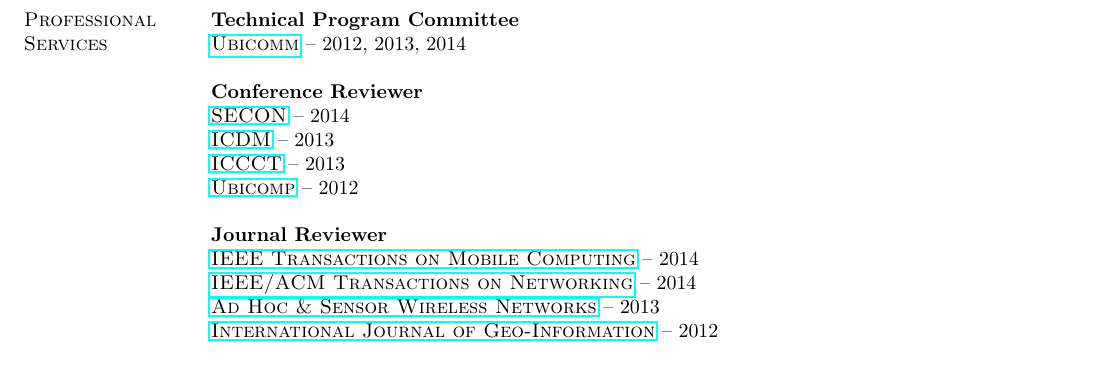
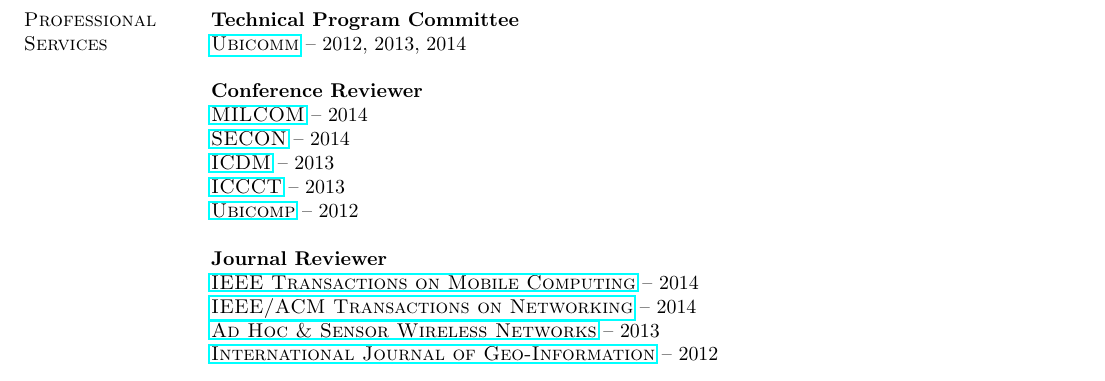
Before and after one commit to hushaohan/hushaohan.github.io, a LaTeX CV (cv.tex, which reads services.tex): part of page 5 of 7 before the commit and part of page 1 of 7 after it, cut so that both start at the same text. Compiled offline with pdfLaTeX.

Commit message:
added milcom2014 review

```diff
--- a/services.tex
+++ b/services.tex
@@ -3,6 +3,7 @@
 {\href{http://www.iaria.org/conferences.html}{\textsc{Ubicomm}}} -- 2012, 2013, 2014
 
 {\bf Conference Reviewer}\\
+{\href{http://www.milcom.org/2014/}{\textsc{MILCOM}}} -- 2014\\
 {\href{http://secon2014.ieee-secon.org}{\textsc{SECON}}} -- 2014\\
 {\href{http://icdm2013.rutgers.edu}{\textsc{ICDM}}} -- 2013\\
 {\href{http://www.mnnit.ac.in/iccct2013}{\textsc{ICCCT}}} -- 2013\\
```
Also changed, not shown: cv.tex (+1 -1 lines), cv.pdf.
